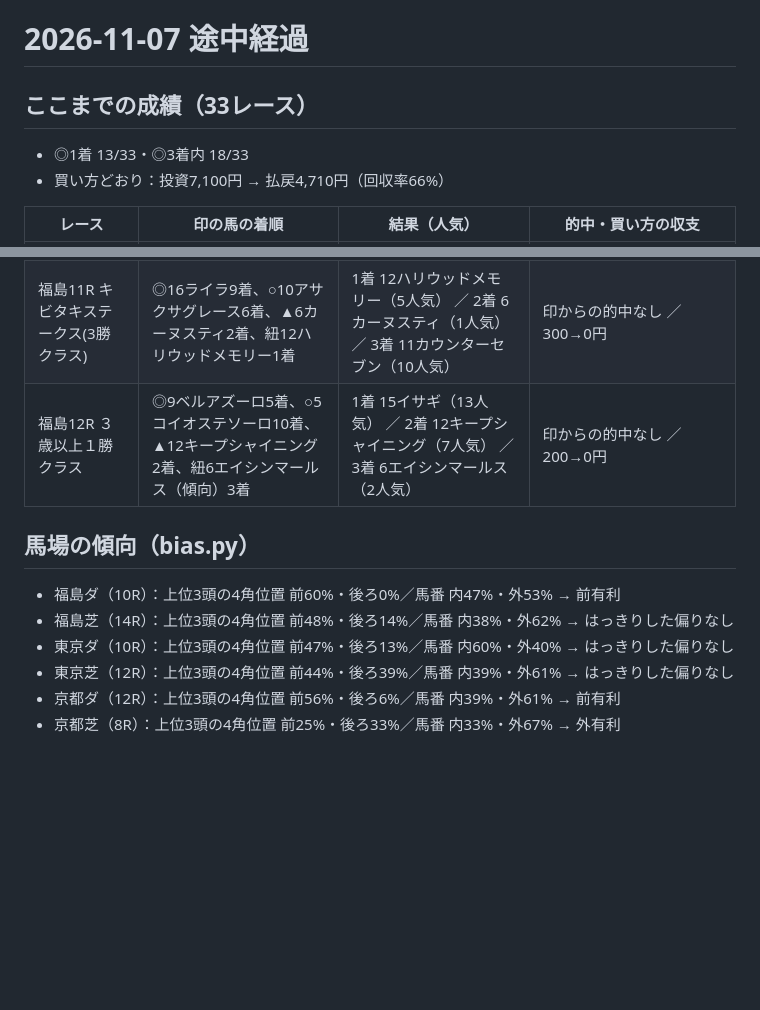
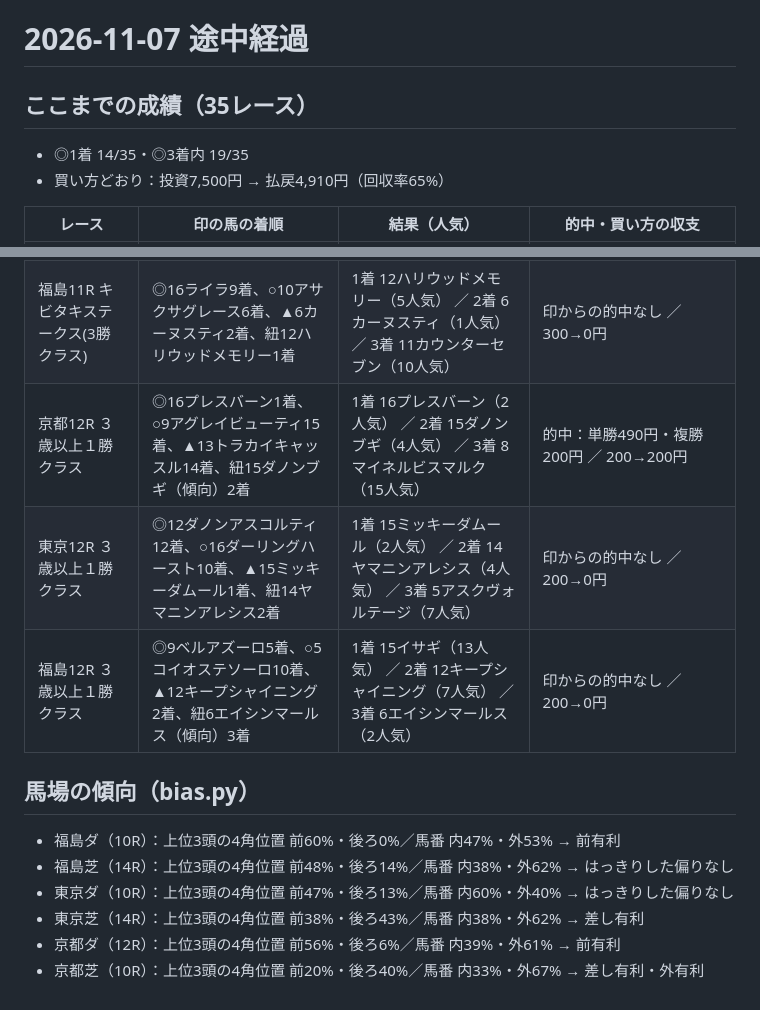
Before and after one commit to ryo117ogawa2-netizen/jockey-road, a Markdown page: reviews/2026-11-07-midday.md, 2 parts joined by grey strips. Rendered like a GitHub page; blank space fills up the shorter version.

Commit message:
11/7 全35Rの結果を反映（◎14勝・3着内19/35、買い方65%、◎単勝108%）
Co-Authored-By: Claude Opus 5.5 <noreply@anthropic.com>
Claude-Session: https://claude.ai/code/session_01PXAqfpLjHykAhUEhSWrFxS

```diff
--- a/reviews/2026-11-07-midday.md
+++ b/reviews/2026-11-07-midday.md
@@ -1,8 +1,8 @@
 # 2026-11-07 途中経過
 
-## ここまでの成績（33レース）
-- ◎1着 13/33・◎3着内 18/33
-- 買い方どおり：投資7,100円 → 払戻4,710円（回収率66%）
+## ここまでの成績（35レース）
+- ◎1着 14/35・◎3着内 19/35
+- 買い方どおり：投資7,500円 → 払戻4,910円（回収率65%）
 
 | レース | 印の馬の着順 | 結果（人気） | 的中・買い方の収支 |
 |---|---|---|---|
@@ -38,12 +38,14 @@
 | 京都11R 室町ステークス(OP) | ◎3エコロレーヴ1着、○13ファムエレガンテ2着、▲6アメリカンチケット10着 | 1着 3エコロレーヴ（2人気） ／ 2着 13ファムエレガンテ（5人気） ／ 3着 10ジョーメッドヴィン（8人気） | 的中：単勝500円・複勝220円・馬連4,810円・ワイド1,400円 ／ 200→220円 |
 | 東京11R 京王杯２歳ステークス(G2) | ◎9ブルージェイ1着、○2フレイコン2着、▲4ノーセット7着 | 1着 9ブルージェイ（1人気） ／ 2着 2フレイコン（2人気） ／ 3着 5グルーヴェンス（7人気） | 的中：単勝280円・複勝130円・馬連580円・ワイド250円 ／ 200→130円 |
 | 福島11R キビタキステークス(3勝クラス) | ◎16ライラ9着、○10アサクサグレース6着、▲6カーヌスティ2着、紐12ハリウッドメモリー1着 | 1着 12ハリウッドメモリー（5人気） ／ 2着 6カーヌスティ（1人気） ／ 3着 11カウンターセブン（10人気） | 印からの的中なし ／ 300→0円 |
+| 京都12R ３歳以上１勝クラス | ◎16プレスバーン1着、○9アグレイビューティ15着、▲13トラカイキャッスル14着、紐15ダノンブギ（傾向）2着 | 1着 16プレスバーン（2人気） ／ 2着 15ダノンブギ（4人気） ／ 3着 8マイネルビスマルク（15人気） | 的中：単勝490円・複勝200円 ／ 200→200円 |
+| 東京12R ３歳以上１勝クラス | ◎12ダノンアスコルティ12着、○16ダーリングハースト10着、▲15ミッキーダムール1着、紐14ヤマニンアレシス2着 | 1着 15ミッキーダムール（2人気） ／ 2着 14ヤマニンアレシス（4人気） ／ 3着 5アスクヴォルテージ（7人気） | 印からの的中なし ／ 200→0円 |
 | 福島12R ３歳以上１勝クラス | ◎9ベルアズーロ5着、○5コイオステソーロ10着、▲12キープシャイニング2着、紐6エイシンマールス（傾向）3着 | 1着 15イサギ（13人気） ／ 2着 12キープシャイニング（7人気） ／ 3着 6エイシンマールス（2人気） | 印からの的中なし ／ 200→0円 |
 
 ## 馬場の傾向（bias.py）
 - 福島ダ（10R）：上位3頭の4角位置 前60%・後ろ0%／馬番 内47%・外53% → 前有利
 - 福島芝（14R）：上位3頭の4角位置 前48%・後ろ14%／馬番 内38%・外62% → はっきりした偏りなし
 - 東京ダ（10R）：上位3頭の4角位置 前47%・後ろ13%／馬番 内60%・外40% → はっきりした偏りなし
-- 東京芝（12R）：上位3頭の4角位置 前44%・後ろ39%／馬番 内39%・外61% → はっきりした偏りなし
+- 東京芝（14R）：上位3頭の4角位置 前38%・後ろ43%／馬番 内38%・外62% → 差し有利
 - 京都ダ（12R）：上位3頭の4角位置 前56%・後ろ6%／馬番 内39%・外61% → 前有利
-- 京都芝（8R）：上位3頭の4角位置 前25%・後ろ33%／馬番 内33%・外67% → 外有利
+- 京都芝（10R）：上位3頭の4角位置 前20%・後ろ40%／馬番 内33%・外67% → 差し有利・外有利
```
